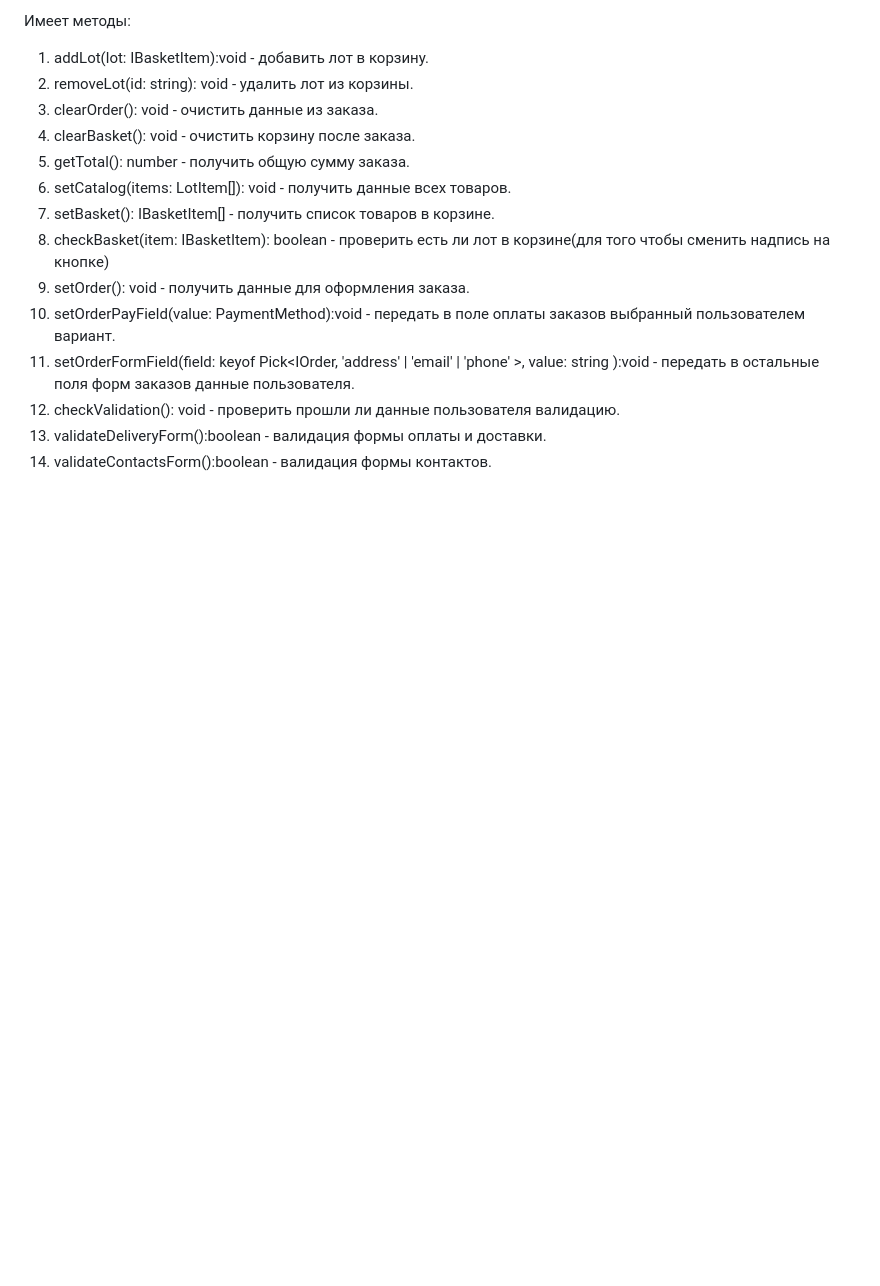
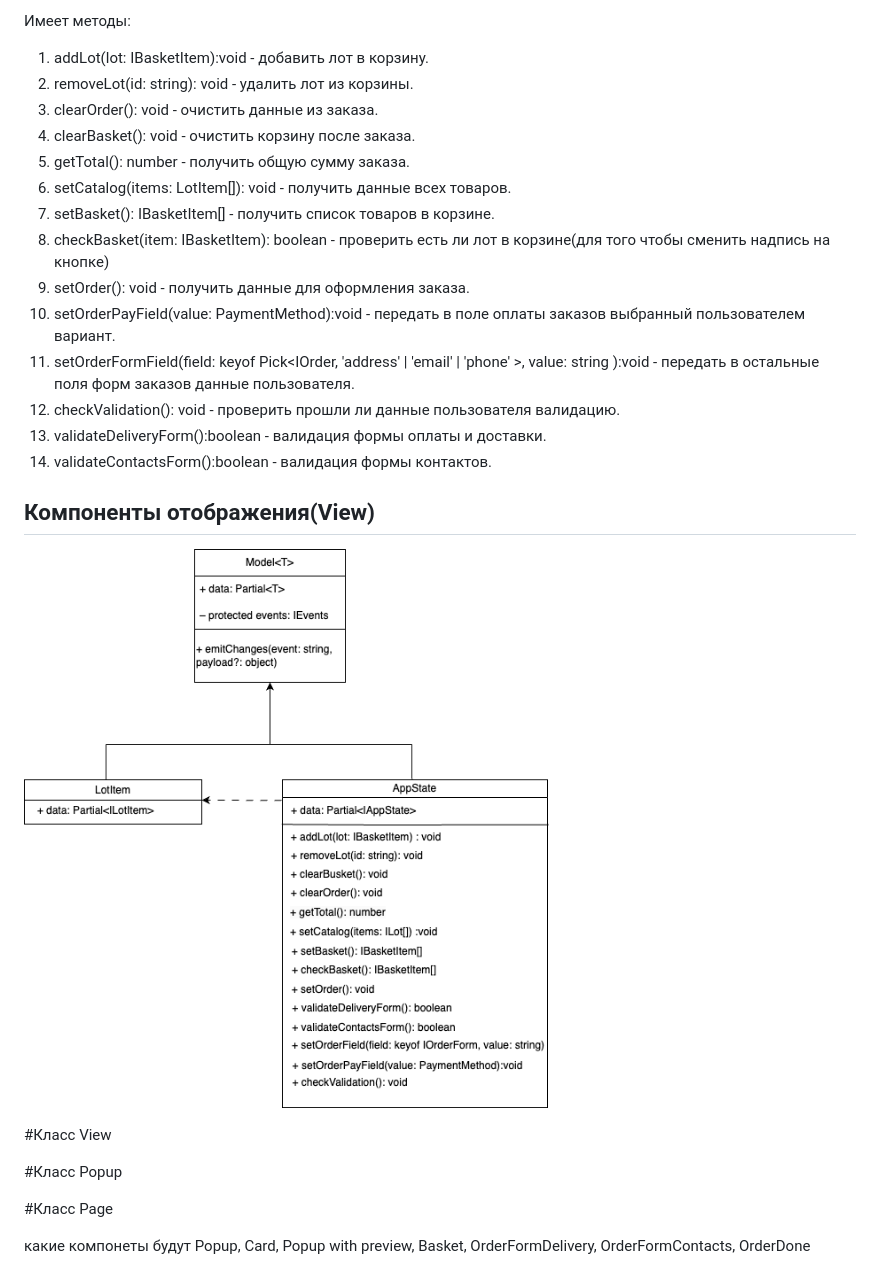
Before and after one commit to KseniyaDereka/Web-Larek, a Markdown page: README.md, the part around the change printed below. Rendered like a GitHub page; pictures changed too: UML_schemes/Model-scheme.png (added); blank space fills up the shorter version.

Commit message:
feat: начать реализацию компонента View, создать классы View,Page,Popup

```diff
--- a/README.md
+++ b/README.md
@@ -161,3 +160,15 @@ emitChanges(event: string, payload?: object) — принимает как ар
 12. checkValidation(): void - проверить прошли ли данные пользователя валидацию.
 13. validateDeliveryForm():boolean - валидация формы оплаты и доставки.
 14. validateContactsForm():boolean - валидация формы контактов.
+
+
+## Компоненты отображения(View)
+![UML scheme](./UML_schemes/Model-scheme.png)
+
+#Класс View
+
+#Класс Popup
+
+#Класс Page
+
+какие компонеты будут Popup, Card, Popup with preview, Basket, OrderFormDelivery, OrderFormContacts, OrderDone
```
Also changed, not shown: other parts of README.md (+1 -2 lines), 7 other files.
